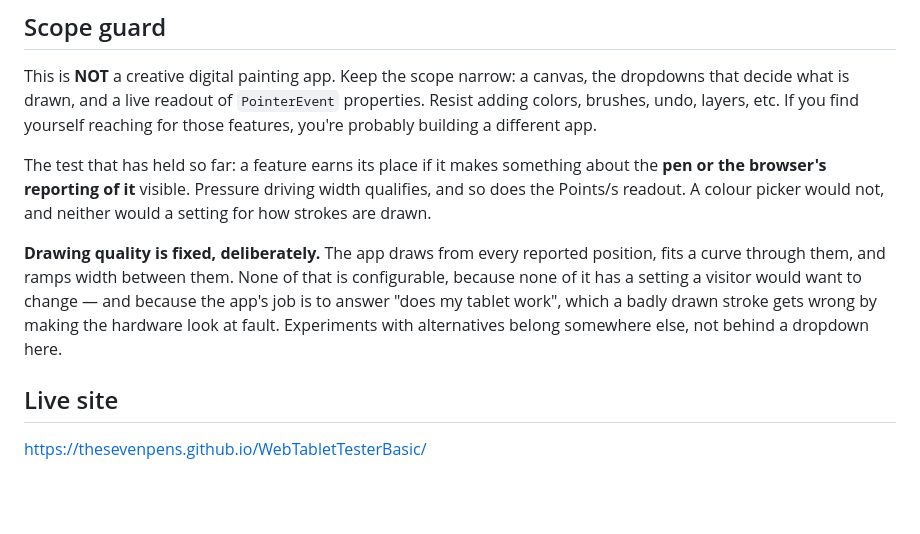
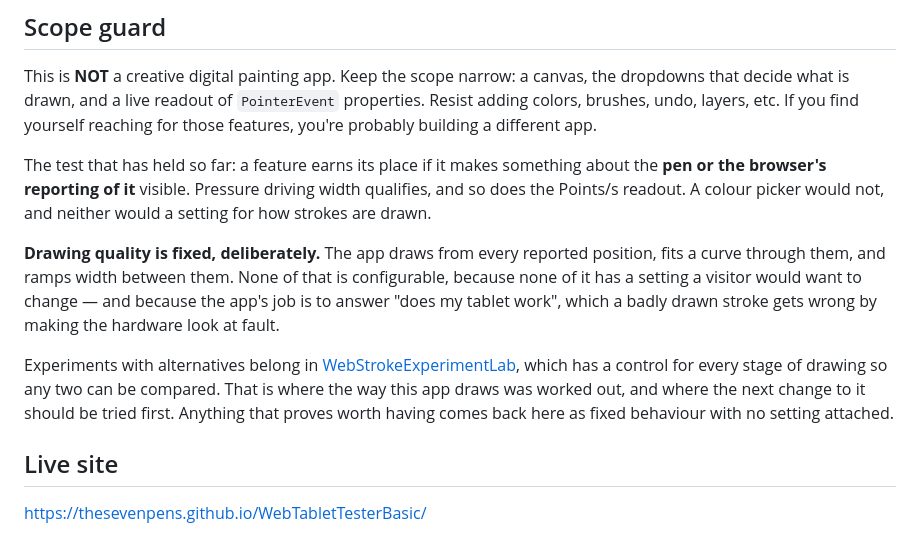
Before and after one commit to TheSevenPens/WebTabletTesterBasic, a Markdown page: README.md, the part around the change. GitHub-like rendering; blank space fills up the shorter version.

Commit message:
Point at the lab from the scope guard
The guard says experiments belong somewhere else; it should say where. That
repository is also where the way this app draws was worked out, which makes it
the place to try the next change before it arrives here.

Co-Authored-By: Claude Opus 5 <noreply@anthropic.com>

```diff
--- a/README.md
+++ b/README.md
@@ -9,7 +9,9 @@ This is **NOT** a creative digital painting app. Keep the scope narrow: a canvas
 
 The test that has held so far: a feature earns its place if it makes something about the **pen or the browser's reporting of it** visible. Pressure driving width qualifies, and so does the Points/s readout. A colour picker would not, and neither would a setting for how strokes are drawn.
 
-**Drawing quality is fixed, deliberately.** The app draws from every reported position, fits a curve through them, and ramps width between them. None of that is configurable, because none of it has a setting a visitor would want to change — and because the app's job is to answer "does my tablet work", which a badly drawn stroke gets wrong by making the hardware look at fault. Experiments with alternatives belong somewhere else, not behind a dropdown here.
+**Drawing quality is fixed, deliberately.** The app draws from every reported position, fits a curve through them, and ramps width between them. None of that is configurable, because none of it has a setting a visitor would want to change — and because the app's job is to answer "does my tablet work", which a badly drawn stroke gets wrong by making the hardware look at fault.
+
+Experiments with alternatives belong in [WebStrokeExperimentLab](https://github.com/TheSevenPens/WebStrokeExperimentLab), which has a control for every stage of drawing so any two can be compared. That is where the way this app draws was worked out, and where the next change to it should be tried first. Anything that proves worth having comes back here as fixed behaviour with no setting attached.
 
 ## Live site
 <https://thesevenpens.github.io/WebTabletTesterBasic/>
```
